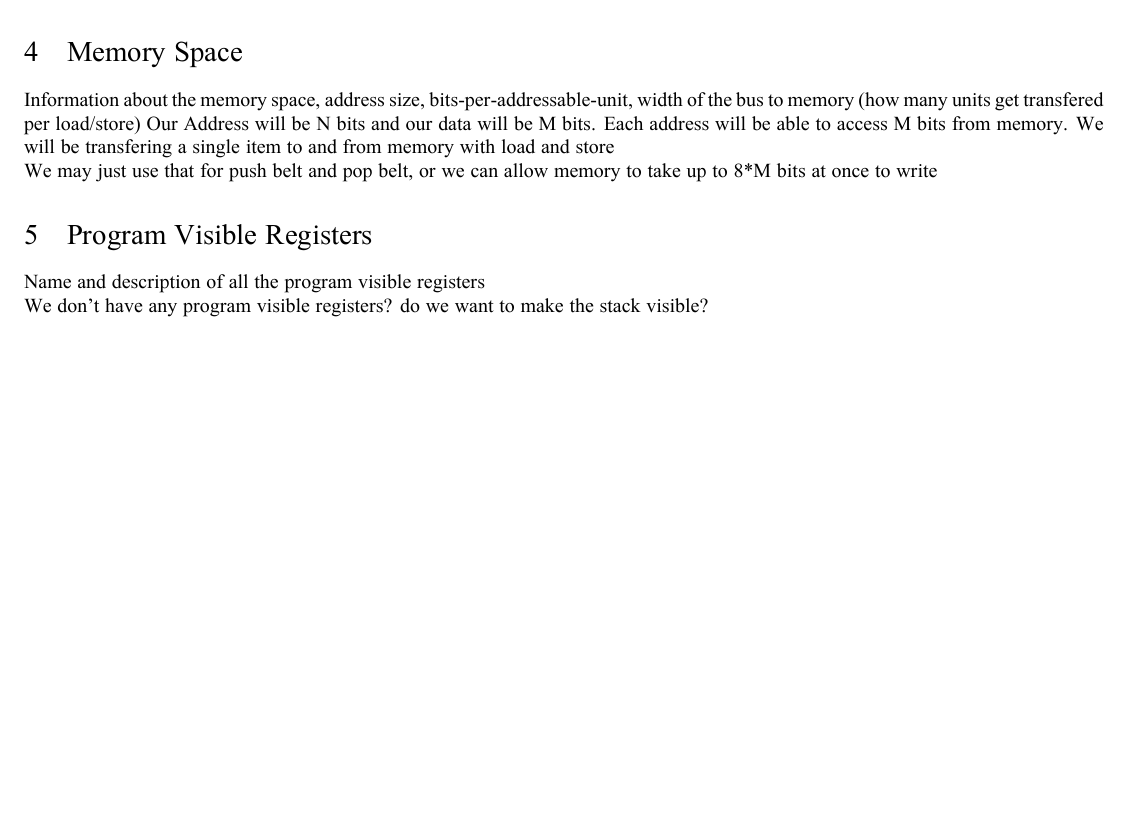
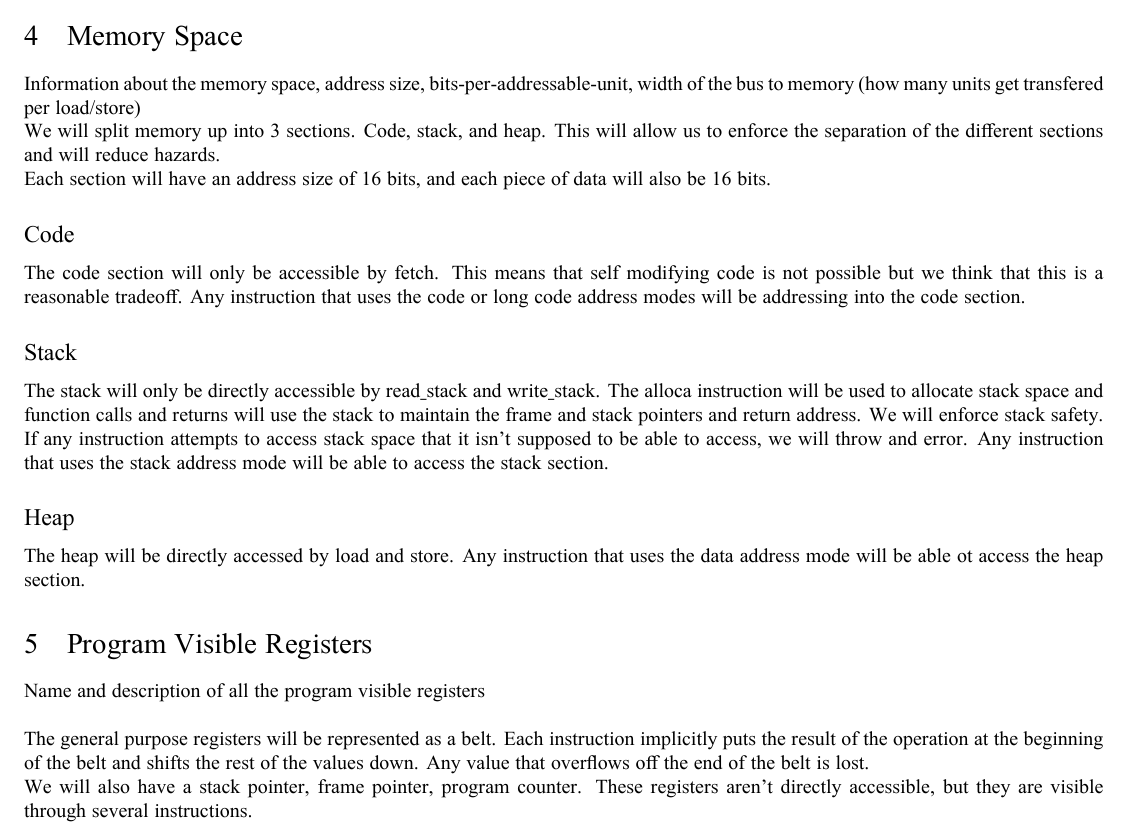
Before and after one commit to CoderPuppy/the-shed, a LaTeX document (ISA_Doc/ISA_Doc.tex): part of page 5 of 5, cut so that both start at the same text, the shorter picture padded with empty space. Compiled offline with XeLaTeX.

Commit message:
memory space and registers

```diff
--- a/ISA_Doc/ISA_Doc.tex
+++ b/ISA_Doc/ISA_Doc.tex
@@ -255,15 +255,36 @@
 
 \section{Memory Space}
 	Information about the memory space, address size, bits-per-addressable-unit, width of the bus to memory (how many units get transfered per load/store)
-	Our Address will be N bits and our data will be M bits.
-	Each address will be able to access M bits from memory.
-	We will be transfering a single item to and from memory with load and store\\
-	We may just use that for push belt and pop belt, or we can allow memory to take up to 8*M bits at once to write
+
+	We will split memory up into 3 sections. Code, stack, and heap.
+	This will allow us to enforce the separation of the different sections and will reduce hazards.
+
+	Each section will have an address size of 16 bits, and each piece of data will also be 16 bits.
+
+	\subsection*{Code}
+	The code section will only be accessible by fetch.
+	This means that self modifying code is not possible but we think that this is a reasonable tradeoff.
+	Any instruction that uses the code or long code address modes will be addressing into the code section.
+
+	\subsection*{Stack}
+	The stack will only be directly accessible by read\_stack and write\_stack.
+	The alloca instruction will be used to allocate stack space and function calls and returns will use the stack to maintain the frame and stack pointers and return address.
+	We will enforce stack safety. If any instruction attempts to access stack space that it isn't supposed to be able to access, we will throw and error.
+	Any instruction that uses the stack address mode will be able to access the stack section.
+
+	\subsection*{Heap}
+	The heap will be directly accessed by load and store.
+	Any instruction that uses the data address mode will be able ot access the heap section.
 
 \section{Program Visible Registers}
 	Name and description of all the program visible registers\\
-	We don't have any program visible registers? do we want to make the stack visible?
 
+	The general purpose registers will be represented as a belt.
+	Each instruction implicitly puts the result of the operation at the beginning of the belt and shifts the rest of the values down.
+	Any value that overflows off the end of the belt is lost.
+
+	We will also have a stack pointer, frame pointer, program counter.
+	These registers aren't directly accessible, but they are visible through several instructions.
 
 
 \end{document}
```
Also changed, not shown: 1 other file.
